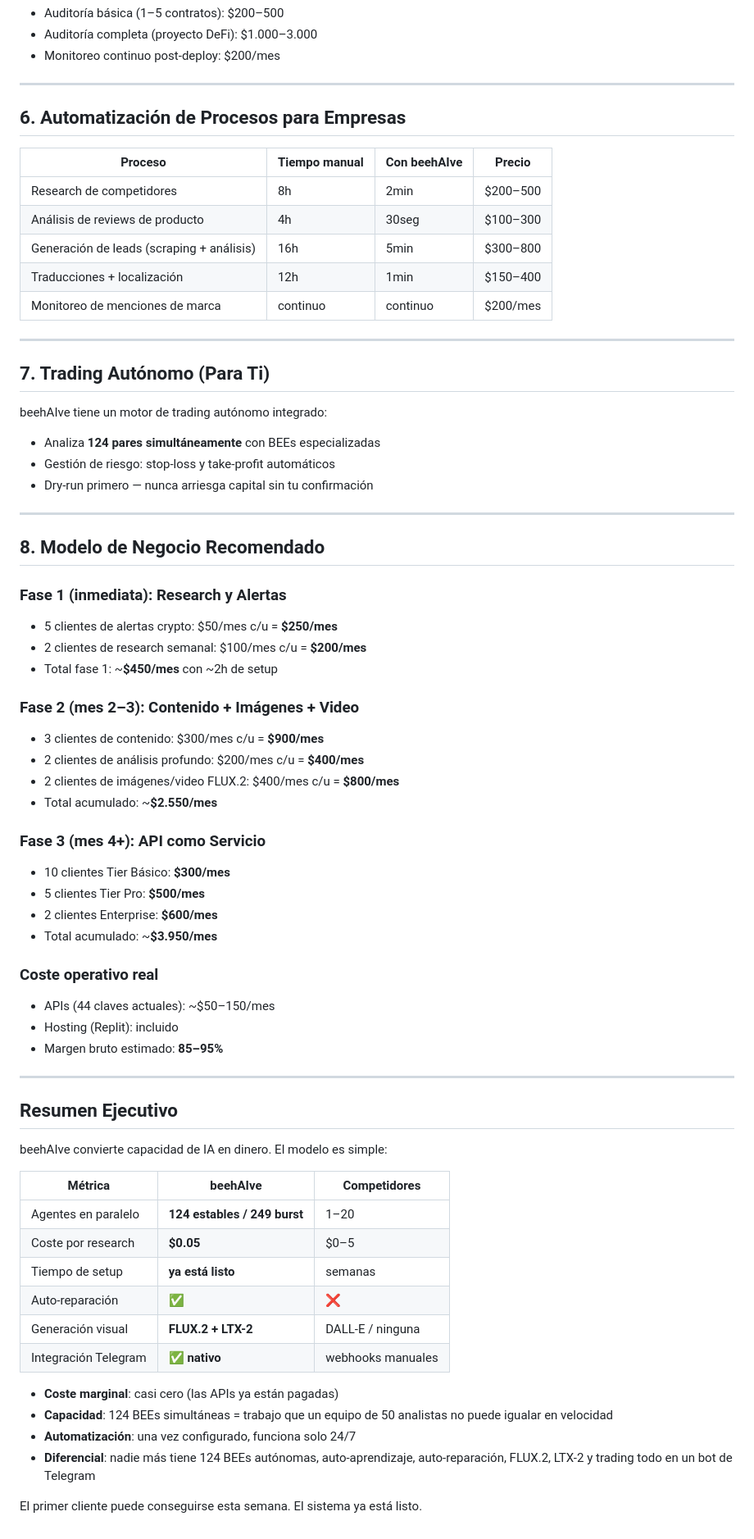
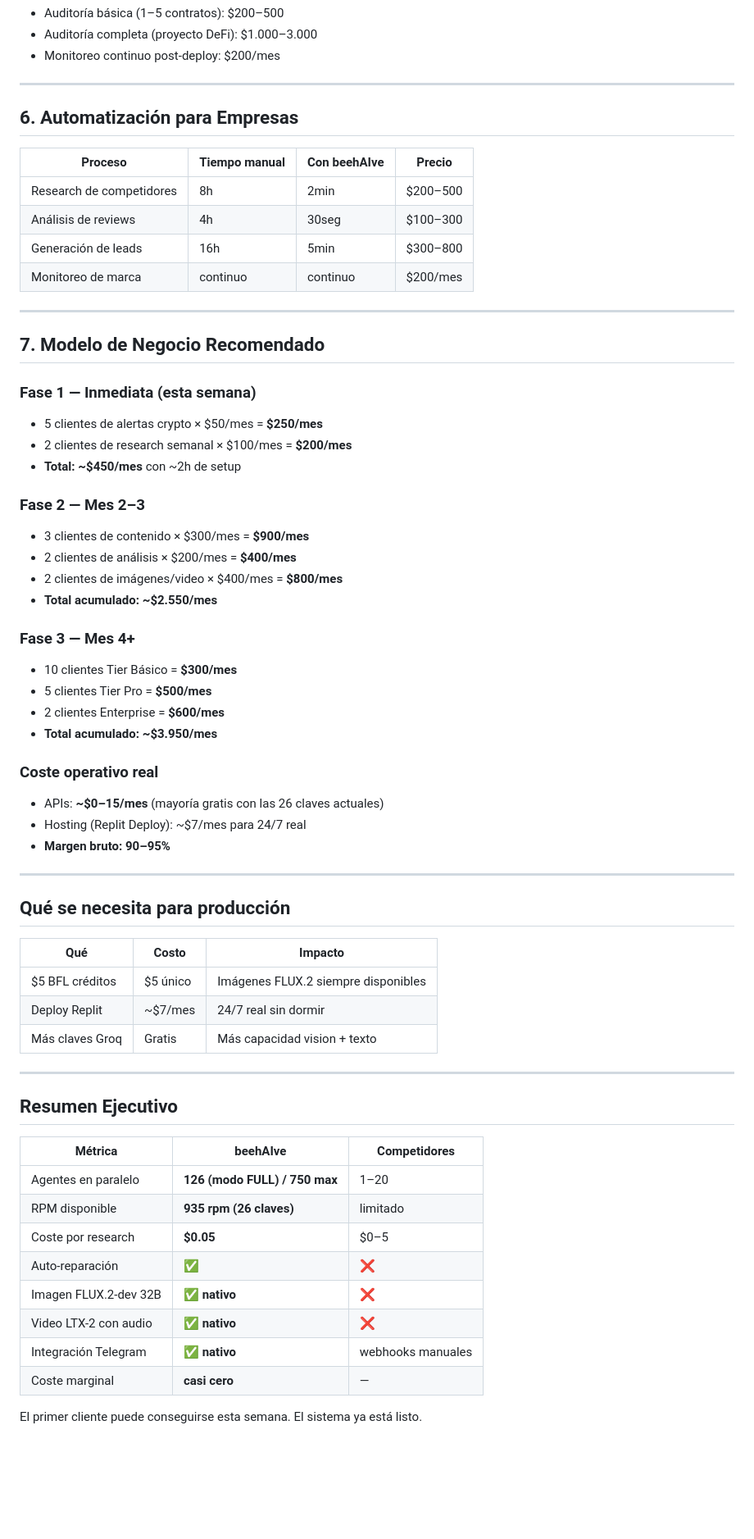
Before and after one commit to xxvelonxx/beehAIve, a Markdown page: docs/BEEA_MONETIZACION.md, the part around one of its changes. Shown at 82% size. GitHub-like rendering; blank space fills up the shorter version.

Commit message:
docs: actualización completa 10 Mar — 15 claves Cerebras 750rpm, visión Groq, bugs corregidos

```diff
--- a/docs/BEEA_MONETIZACION.md
+++ b/docs/BEEA_MONETIZACION.md
@@ -192,69 +158,64 @@ Tienes 44 claves API de 7 proveedores + 32 proveedores gratuitos = **124 BEEs si
 
 ---
 
-## 6. Automatización de Procesos para Empresas
+## 6. Automatización para Empresas
 
 | Proceso | Tiempo manual | Con beehAIve | Precio |
 |---------|--------------|-------------|--------|
 | Research de competidores | 8h | 2min | $200–500 |
-| Análisis de reviews de producto | 4h | 30seg | $100–300 |
-| Generación de leads (scraping + análisis) | 16h | 5min | $300–800 |
-| Traducciones + localización | 12h | 1min | $150–400 |
-| Monitoreo de menciones de marca | continuo | continuo | $200/mes |
+| Análisis de reviews | 4h | 30seg | $100–300 |
+| Generación de leads | 16h | 5min | $300–800 |
+| Monitoreo de marca | continuo | continuo | $200/mes |
 
 ---
 
-## 7. Trading Autónomo (Para Ti)
+## 7. Modelo de Negocio Recomendado
 
-beehAIve tiene un motor de trading autónomo integrado:
-- Analiza **124 pares simultáneamente** con BEEs especializadas
-- Gestión de riesgo: stop-loss y take-profit automáticos
-- Dry-run primero — nunca arriesga capital sin tu confirmación
+### Fase 1 — Inmediata (esta semana)
+- 5 clientes de alertas crypto × $50/mes = **$250/mes**
+- 2 clientes de research semanal × $100/mes = **$200/mes**
+- **Total: ~$450/mes** con ~2h de setup
+
+### Fase 2 — Mes 2–3
+- 3 clientes de contenido × $300/mes = **$900/mes**
+- 2 clientes de análisis × $200/mes = **$400/mes**
+- 2 clientes de imágenes/video × $400/mes = **$800/mes**
+- **Total acumulado: ~$2.550/mes**
+
+### Fase 3 — Mes 4+
+- 10 clientes Tier Básico = **$300/mes**
+- 5 clientes Tier Pro = **$500/mes**
+- 2 clientes Enterprise = **$600/mes**
+- **Total acumulado: ~$3.950/mes**
+
+### Coste operativo real
+- APIs: **~$0–15/mes** (mayoría gratis con las 26 claves actuales)
+- Hosting (Replit Deploy): ~$7/mes para 24/7 real
+- **Margen bruto: 90–95%**
 
 ---
 
-## 8. Modelo de Negocio Recomendado
+## Qué se necesita para producción
 
-### Fase 1 (inmediata): Research y Alertas
-- 5 clientes de alertas crypto: $50/mes c/u = **$250/mes**
-- 2 clientes de research semanal: $100/mes c/u = **$200/mes**
-- Total fase 1: ~**$450/mes** con ~2h de setup
-
-### Fase 2 (mes 2–3): Contenido + Imágenes + Video
-- 3 clientes de contenido: $300/mes c/u = **$900/mes**
-- 2 clientes de análisis profundo: $200/mes c/u = **$400/mes**
-- 2 clientes de imágenes/video FLUX.2: $400/mes c/u = **$800/mes**
-- Total acumulado: ~**$2.550/mes**
-
-### Fase 3 (mes 4+): API como Servicio
-- 10 clientes Tier Básico: **$300/mes**
-- 5 clientes Tier Pro: **$500/mes**
-- 2 clientes Enterprise: **$600/mes**
-- Total acumulado: ~**$3.950/mes**
-
-### Coste operativo real
-- APIs (44 claves actuales): ~$50–150/mes
-- Hosting (Replit): incluido
-- Margen bruto estimado: **85–95%**
+| Qué | Costo | Impacto |
+|-----|-------|---------|
+| $5 BFL créditos | $5 único | Imágenes FLUX.2 siempre disponibles |
+| Deploy Replit | ~$7/mes | 24/7 real sin dormir |
+| Más claves Groq | Gratis | Más capacidad vision + texto |
 
 ---
 
 ## Resumen Ejecutivo
 
-beehAIve convierte capacidad de IA en dinero. El modelo es simple:
-
 | Métrica | beehAIve | Competidores |
 |---------|----------|--------------|
-| Agentes en paralelo | **124 estables / 249 burst** | 1–20 |
+| Agentes en paralelo | **126 (modo FULL) / 750 max** | 1–20 |
+| RPM disponible | **935 rpm (26 claves)** | limitado |
 | Coste por research | **$0.05** | $0–5 |
-| Tiempo de setup | **ya está listo** | semanas |
 | Auto-reparación | **✅** | ❌ |
-| Generación visual | **FLUX.2 + LTX-2** | DALL-E / ninguna |
+| Imagen FLUX.2-dev 32B | **✅ nativo** | ❌ |
+| Video LTX-2 con audio | **✅ nativo** | ❌ |
 | Integración Telegram | **✅ nativo** | webhooks manuales |
-
-- **Coste marginal**: casi cero (las APIs ya están pagadas)
-- **Capacidad**: 124 BEEs simultáneas = trabajo que un equipo de 50 analistas no puede igualar en velocidad
-- **Automatización**: una vez configurado, funciona solo 24/7
-- **Diferencial**: nadie más tiene 124 BEEs autónomas, auto-aprendizaje, auto-reparación, FLUX.2, LTX-2 y trading todo en un bot de Telegram
+| Coste marginal | **casi cero** | —  |
 
 El primer cliente puede conseguirse esta semana. El sistema ya está listo.
```
Also changed, not shown: other parts of docs/BEEA_MONETIZACION.md (+72 -106 lines).
